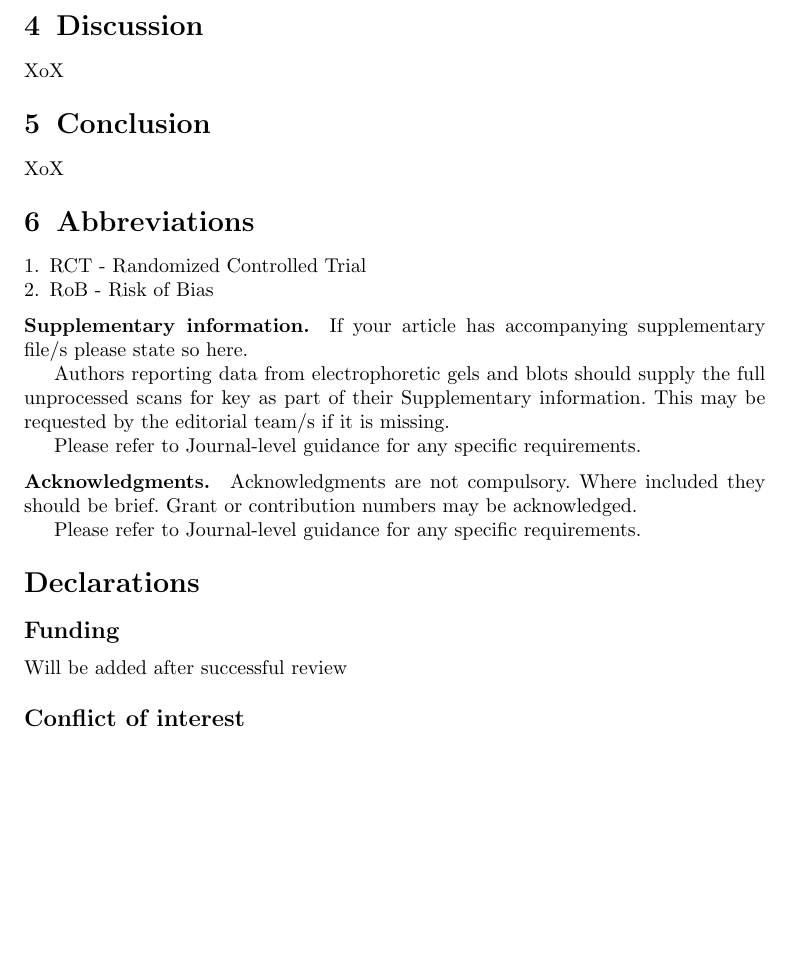
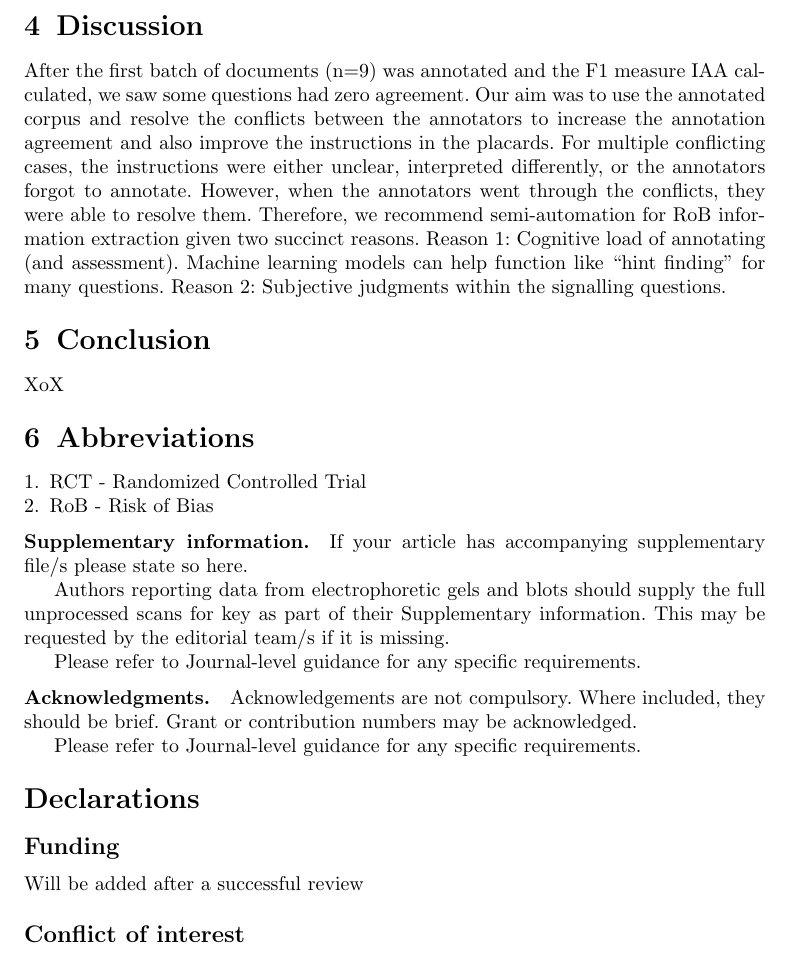
Before and after one commit to anjani-dhrangadhariya/BMC_MIDM_RoB_annotation, a LaTeX paper (sn-article.tex): part of page 5 of 7, cut so that both start at the same text, the shorter picture padded with empty space. Compiled offline with pdfLaTeX.

Commit message:
Added parts to the discussion

```diff
--- a/sn-article.tex
+++ b/sn-article.tex
@@ -321,7 +321,13 @@ This section describes the results of the annotation project.
 \section{Discussion}
 \label{sec:discussion}
 %
-XoX
+After the first batch of documents (n=9) was annotated and the F1 measure IAA calculated, we saw some questions had zero agreement.
+Our aim was to use the annotated corpus and resolve the conflicts between the annotators to increase the annotation agreement and also improve the instructions in the placards.
+For multiple conflicting cases, the instructions were either unclear, interpreted differently, or the annotators forgot to annotate.
+However, when the annotators went through the conflicts, they were able to resolve them.
+Therefore, we recommend semi-automation for RoB information extraction given two succinct reasons.
+Reason 1: Cognitive load of annotating (and assessment). Machine learning models can help function like ``hint finding'' for many questions.
+Reason 2: Subjective judgments within the signalling questions.
 %
 %
 %
@@ -353,15 +359,17 @@ Please refer to Journal-level guidance for any specific requirements.
 
 \bmhead{Acknowledgments}
 
-Acknowledgments are not compulsory. Where included they should be brief. Grant or contribution numbers may be acknowledged.
+Acknowledgements are not compulsory. Where included, they should be brief. Grant or contribution numbers may be acknowledged.
 
 Please refer to Journal-level guidance for any specific requirements.
-
+%
+%
+%
 \section*{Declarations}
 %
 \subsection*{Funding}
 %
-Will be added after successful review
+Will be added after a successful review
 %
 %
 %
```
